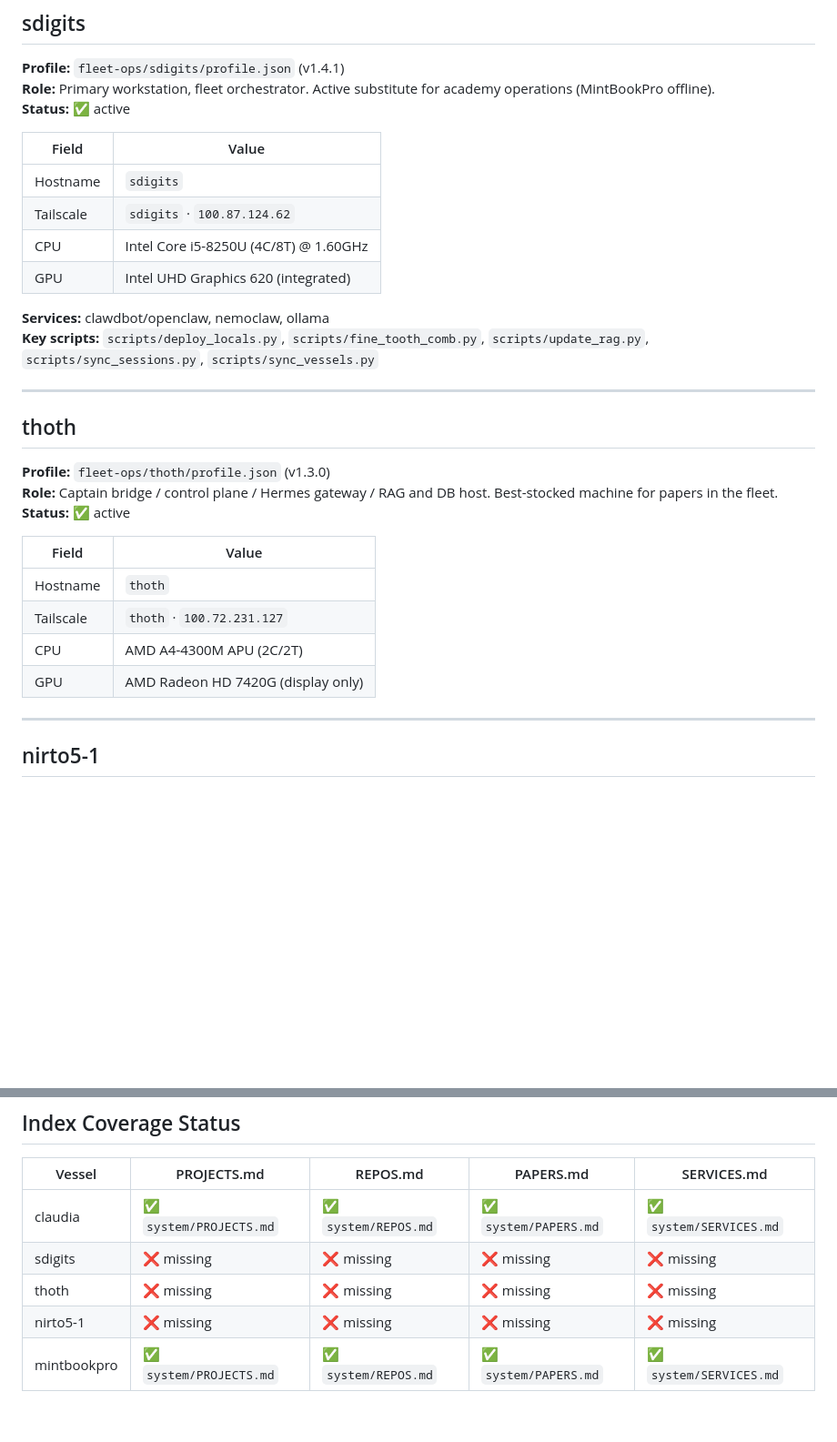
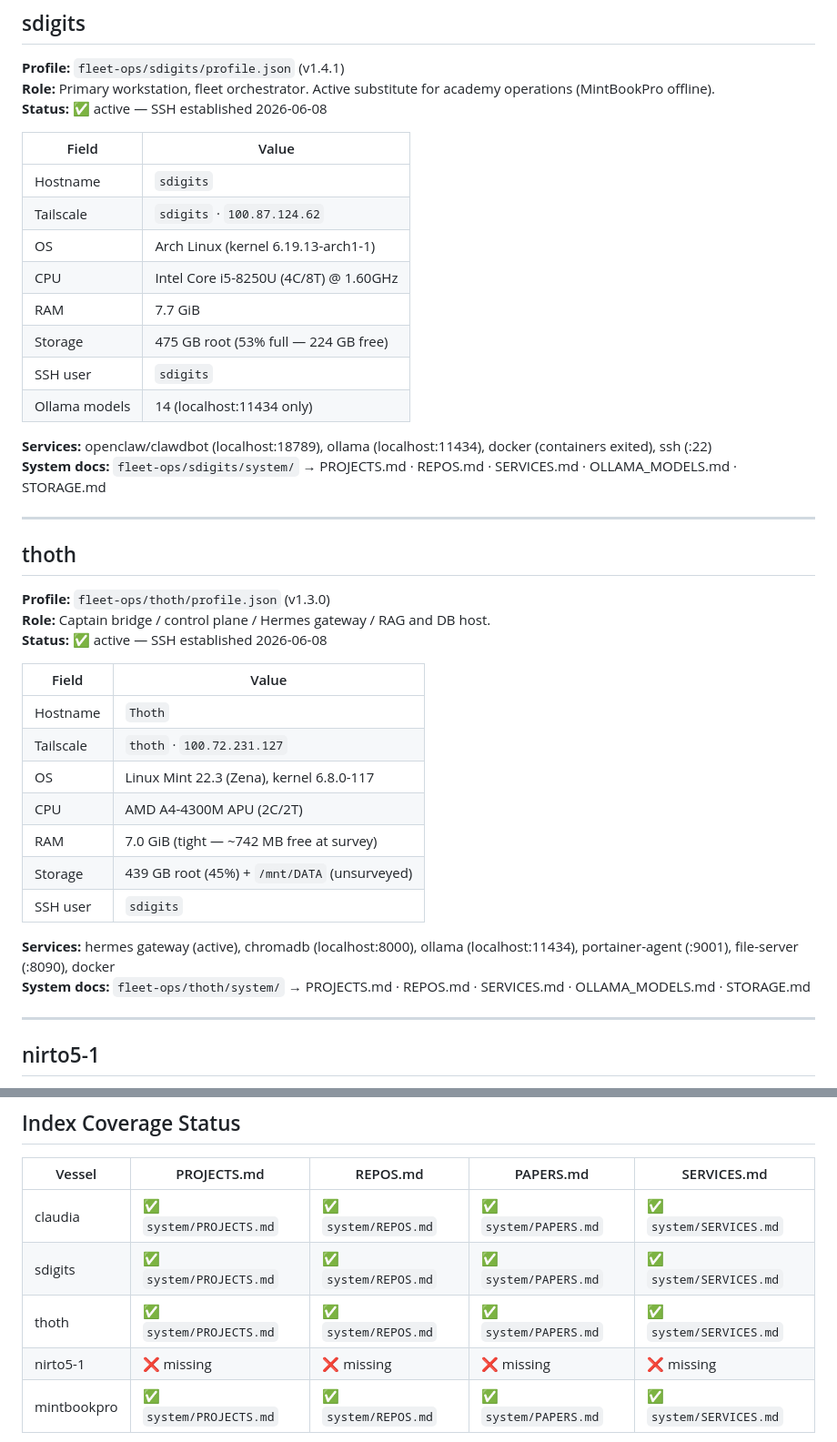
Before and after one commit to SteveDigital-Dev/The-Nexus, a Markdown page: indexes/VESSELS.md, 2 parts joined by grey strips. Shown at 91% size. Drawn GitHub-style; blank space fills up the shorter version.

Commit message:
update VESSELS.md — sdigits + thoth indexes complete, SSH established
Co-Authored-By: Claude Sonnet 4.6 <noreply@anthropic.com>

```diff
--- a/indexes/VESSELS.md
+++ b/indexes/VESSELS.md
@@ -30,32 +30,42 @@
 
 **Profile:** `fleet-ops/sdigits/profile.json` (v1.4.1)
 **Role:** Primary workstation, fleet orchestrator. Active substitute for academy operations (MintBookPro offline).
-**Status:** ✅ active
+**Status:** ✅ active — SSH established 2026-06-08
 
 | Field | Value |
 |-------|-------|
 | Hostname | `sdigits` |
 | Tailscale | `sdigits` · `100.87.124.62` |
+| OS | Arch Linux (kernel 6.19.13-arch1-1) |
 | CPU | Intel Core i5-8250U (4C/8T) @ 1.60GHz |
-| GPU | Intel UHD Graphics 620 (integrated) |
+| RAM | 7.7 GiB |
+| Storage | 475 GB root (53% full — 224 GB free) |
+| SSH user | `sdigits` |
+| Ollama models | 14 (localhost:11434 only) |
 
-**Services:** clawdbot/openclaw, nemoclaw, ollama
-**Key scripts:** `scripts/deploy_locals.py`, `scripts/fine_tooth_comb.py`, `scripts/update_rag.py`, `scripts/sync_sessions.py`, `scripts/sync_vessels.py`
+**Services:** openclaw/clawdbot (localhost:18789), ollama (localhost:11434), docker (containers exited), ssh (:22)
+**System docs:** `fleet-ops/sdigits/system/` → PROJECTS.md · REPOS.md · SERVICES.md · OLLAMA_MODELS.md · STORAGE.md
 
 ---
 
 ## thoth
 
 **Profile:** `fleet-ops/thoth/profile.json` (v1.3.0)
-**Role:** Captain bridge / control plane / Hermes gateway / RAG and DB host. Best-stocked machine for papers in the fleet.
-**Status:** ✅ active
+**Role:** Captain bridge / control plane / Hermes gateway / RAG and DB host.
+**Status:** ✅ active — SSH established 2026-06-08
 
 | Field | Value |
 |-------|-------|
-| Hostname | `thoth` |
+| Hostname | `Thoth` |
 | Tailscale | `thoth` · `100.72.231.127` |
+| OS | Linux Mint 22.3 (Zena), kernel 6.8.0-117 |
 | CPU | AMD A4-4300M APU (2C/2T) |
-| GPU | AMD Radeon HD 7420G (display only) |
+| RAM | 7.0 GiB (tight — ~742 MB free at survey) |
+| Storage | 439 GB root (45%) + `/mnt/DATA` (unsurveyed) |
+| SSH user | `sdigits` |
+
+**Services:** hermes gateway (active), chromadb (localhost:8000), ollama (localhost:11434), portainer-agent (:9001), file-server (:8090), docker
+**System docs:** `fleet-ops/thoth/system/` → PROJECTS.md · REPOS.md · SERVICES.md · OLLAMA_MODELS.md · STORAGE.md
 
 ---
 
@@ -111,8 +121,8 @@
 | Vessel | PROJECTS.md | REPOS.md | PAPERS.md | SERVICES.md |
 |--------|------------|---------|----------|------------|
 | claudia | ✅ `system/PROJECTS.md` | ✅ `system/REPOS.md` | ✅ `system/PAPERS.md` | ✅ `system/SERVICES.md` |
-| sdigits | ❌ missing | ❌ missing | ❌ missing | ❌ missing |
-| thoth | ❌ missing | ❌ missing | ❌ missing | ❌ missing |
+| sdigits | ✅ `system/PROJECTS.md` | ✅ `system/REPOS.md` | ✅ `system/PAPERS.md` | ✅ `system/SERVICES.md` |
+| thoth | ✅ `system/PROJECTS.md` | ✅ `system/REPOS.md` | ✅ `system/PAPERS.md` | ✅ `system/SERVICES.md` |
 | nirto5-1 | ❌ missing | ❌ missing | ❌ missing | ❌ missing |
 | mintbookpro | ✅ `system/PROJECTS.md` | ✅ `system/REPOS.md` | ✅ `system/PAPERS.md` | ✅ `system/SERVICES.md` |
 
```
